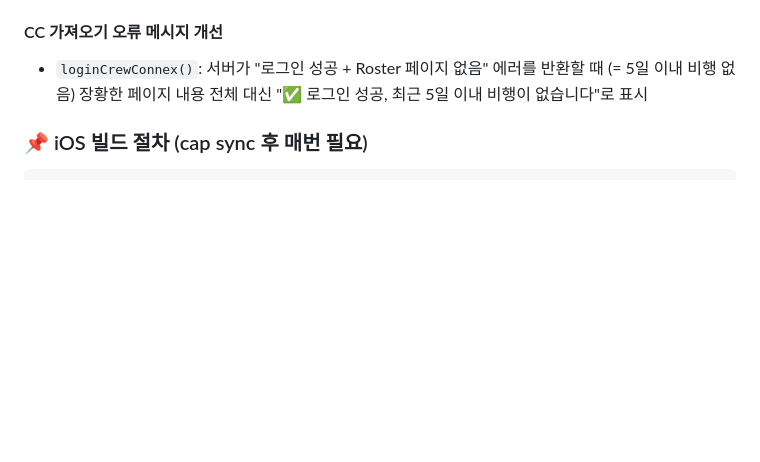
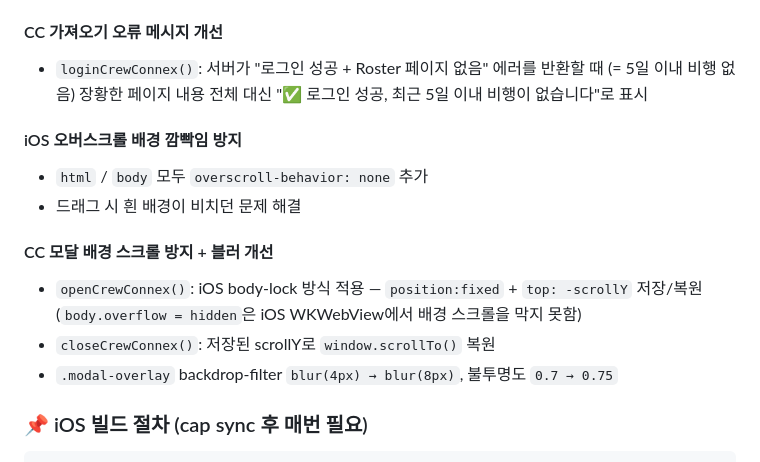
Before and after one commit to rufnek737/pilot-logbook, a Markdown page: WORKLOG.md, the part around the change. Drawn GitHub-style; blank space fills up the shorter version.

Commit message:
docs: 2026-06-17 macOS iOS UX 수정 내역 추가
Co-Authored-By: Claude Sonnet 4.6 <noreply@anthropic.com>

````diff
--- a/WORKLOG.md
+++ b/WORKLOG.md
@@ -12,6 +12,16 @@
 #### CC 가져오기 오류 메시지 개선
 - `loginCrewConnex()`: 서버가 "로그인 성공 + Roster 페이지 없음" 에러를 반환할 때 (= 5일 이내 비행 없음)
   장황한 페이지 내용 전체 대신 "✅ 로그인 성공, 최근 5일 이내 비행이 없습니다"로 표시
+
+#### iOS 오버스크롤 배경 깜빡임 방지
+- `html` / `body` 모두 `overscroll-behavior: none` 추가
+- 드래그 시 흰 배경이 비치던 문제 해결
+
+#### CC 모달 배경 스크롤 방지 + 블러 개선
+- `openCrewConnex()`: iOS body-lock 방식 적용 — `position:fixed` + `top: -scrollY` 저장/복원
+  (`body.overflow = hidden`은 iOS WKWebView에서 배경 스크롤을 막지 못함)
+- `closeCrewConnex()`: 저장된 scrollY로 `window.scrollTo()` 복원
+- `.modal-overlay` backdrop-filter `blur(4px) → blur(8px)`, 불투명도 `0.7 → 0.75`
 
 ### 📌 iOS 빌드 절차 (cap sync 후 매번 필요)
 ```bash
````
